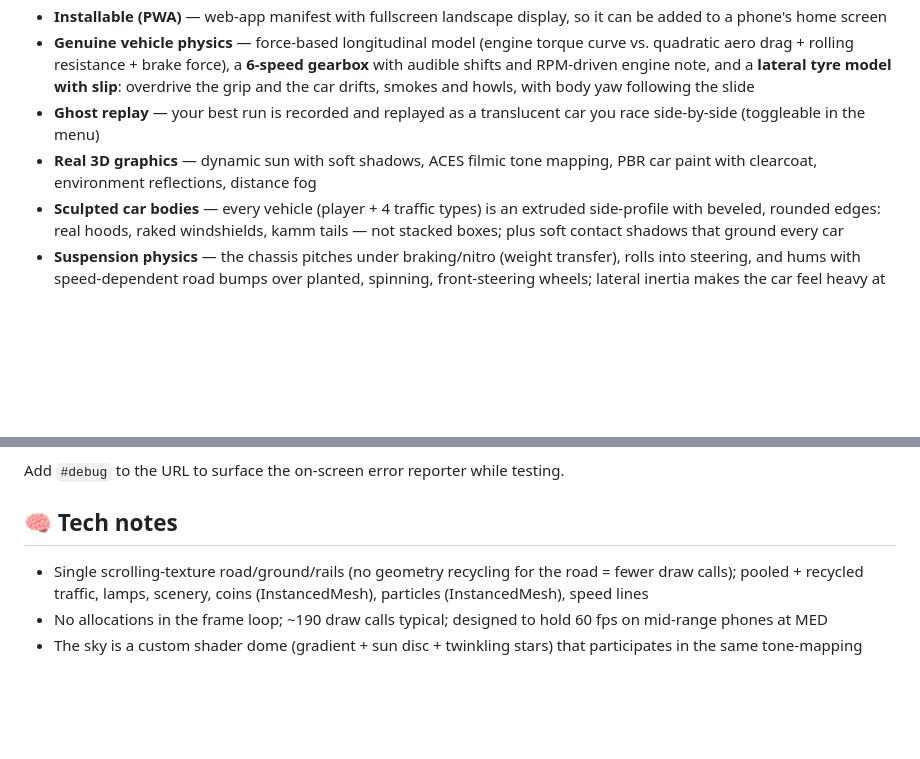
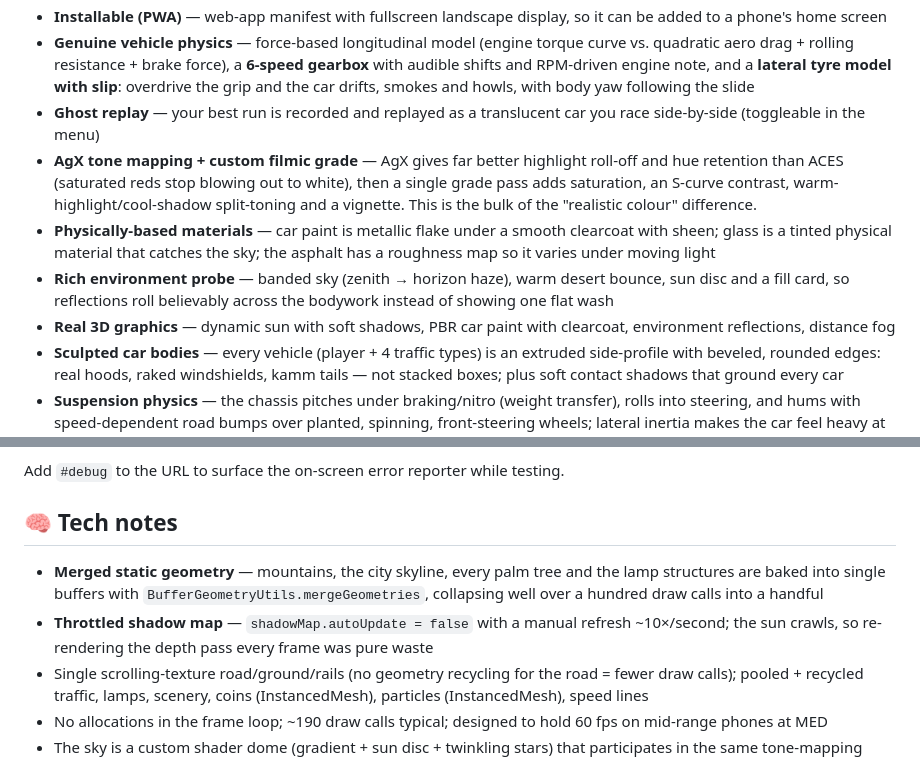
Before and after one commit to BekhruzTursunboev/NitroHorizon, a Markdown page: README.md, 2 parts joined by grey strips. GitHub-like rendering; blank space fills up the shorter version.

Commit message:
docs: document v5.0 rendering pipeline and performance work

```diff
--- a/README.md
+++ b/README.md
@@ -25,7 +25,10 @@ A slick, fast, fully 3D endless traffic racer built as a pure **HTML5 web game**
 - **Installable (PWA)** — web-app manifest with fullscreen landscape display, so it can be added to a phone's home screen
 - **Genuine vehicle physics** — force-based longitudinal model (engine torque curve vs. quadratic aero drag + rolling resistance + brake force), a **6-speed gearbox** with audible shifts and RPM-driven engine note, and a **lateral tyre model with slip**: overdrive the grip and the car drifts, smokes and howls, with body yaw following the slide
 - **Ghost replay** — your best run is recorded and replayed as a translucent car you race side-by-side (toggleable in the menu)
-- **Real 3D graphics** — dynamic sun with soft shadows, ACES filmic tone mapping, PBR car paint with clearcoat, environment reflections, distance fog
+- **AgX tone mapping + custom filmic grade** — AgX gives far better highlight roll-off and hue retention than ACES (saturated reds stop blowing out to white), then a single grade pass adds saturation, an S-curve contrast, warm-highlight/cool-shadow split-toning and a vignette. This is the bulk of the "realistic colour" difference.
+- **Physically-based materials** — car paint is metallic flake under a smooth clearcoat with sheen; glass is a tinted physical material that catches the sky; the asphalt has a roughness map so it varies under moving light
+- **Rich environment probe** — banded sky (zenith → horizon haze), warm desert bounce, sun disc and a fill card, so reflections roll believably across the bodywork instead of showing one flat wash
+- **Real 3D graphics** — dynamic sun with soft shadows, PBR car paint with clearcoat, environment reflections, distance fog
 - **Sculpted car bodies** — every vehicle (player + 4 traffic types) is an extruded side-profile with beveled, rounded edges: real hoods, raked windshields, kamm tails — not stacked boxes; plus soft contact shadows that ground every car
 - **Suspension physics** — the chassis pitches under braking/nitro (weight transfer), rolls into steering, and hums with speed-dependent road bumps over planted, spinning, front-steering wheels; lateral inertia makes the car feel heavy at 300 km/h
 - **Overhead sign gantries** — "NITRO CITY 24" style highway signs sweep overhead as speed landmarks (self-lit at night)
@@ -134,6 +137,8 @@ Add `#debug` to the URL to surface the on-screen error reporter while testing.
 
 ## 🧠 Tech notes
 
+- **Merged static geometry** — mountains, the city skyline, every palm tree and the lamp structures are baked into single buffers with `BufferGeometryUtils.mergeGeometries`, collapsing well over a hundred draw calls into a handful
+- **Throttled shadow map** — `shadowMap.autoUpdate = false` with a manual refresh ~10×/second; the sun crawls, so re-rendering the depth pass every frame was pure waste
 - Single scrolling-texture road/ground/rails (no geometry recycling for the road = fewer draw calls); pooled + recycled traffic, lamps, scenery, coins (InstancedMesh), particles (InstancedMesh), speed lines
 - No allocations in the frame loop; ~190 draw calls typical; designed to hold 60 fps on mid-range phones at MED
 - The sky is a custom shader dome (gradient + sun disc + twinkling stars) that participates in the same tone-mapping pipeline as the scene, so fog always blends seamlessly
```
